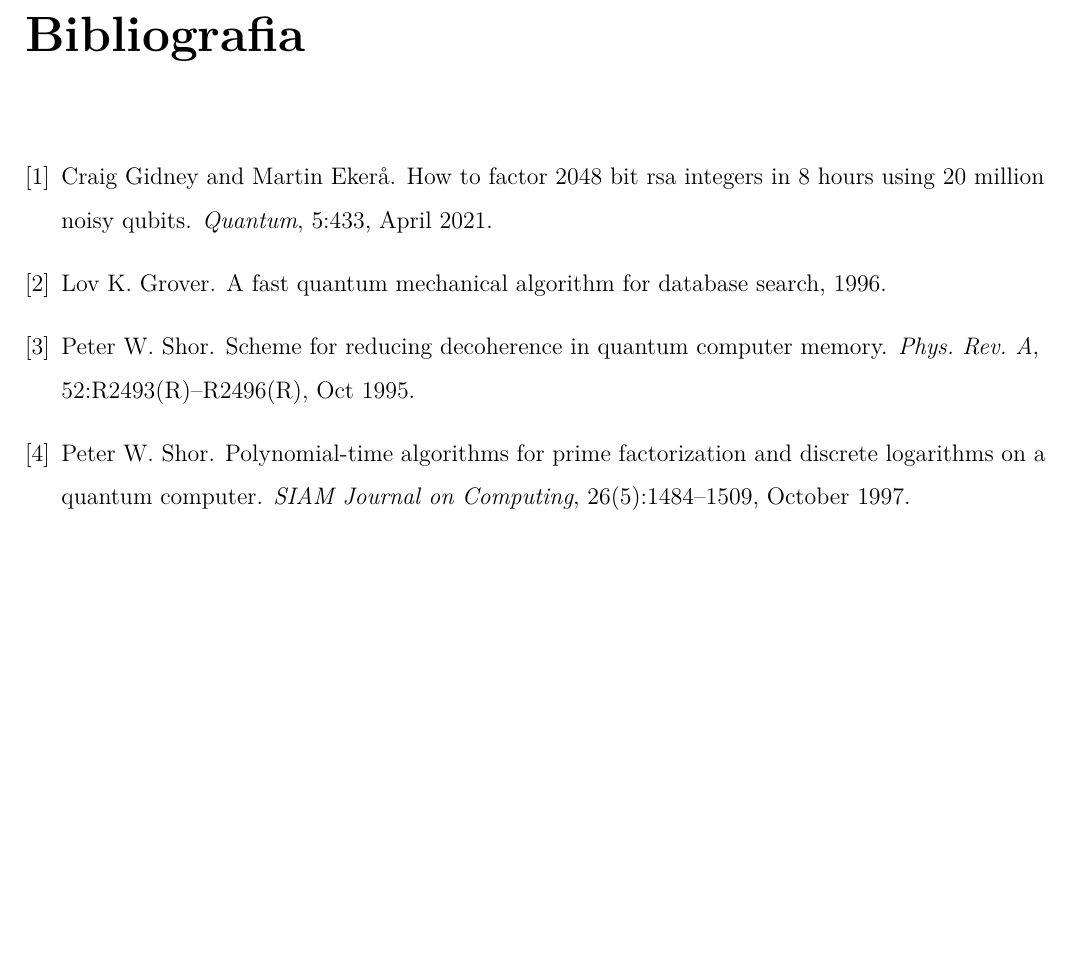
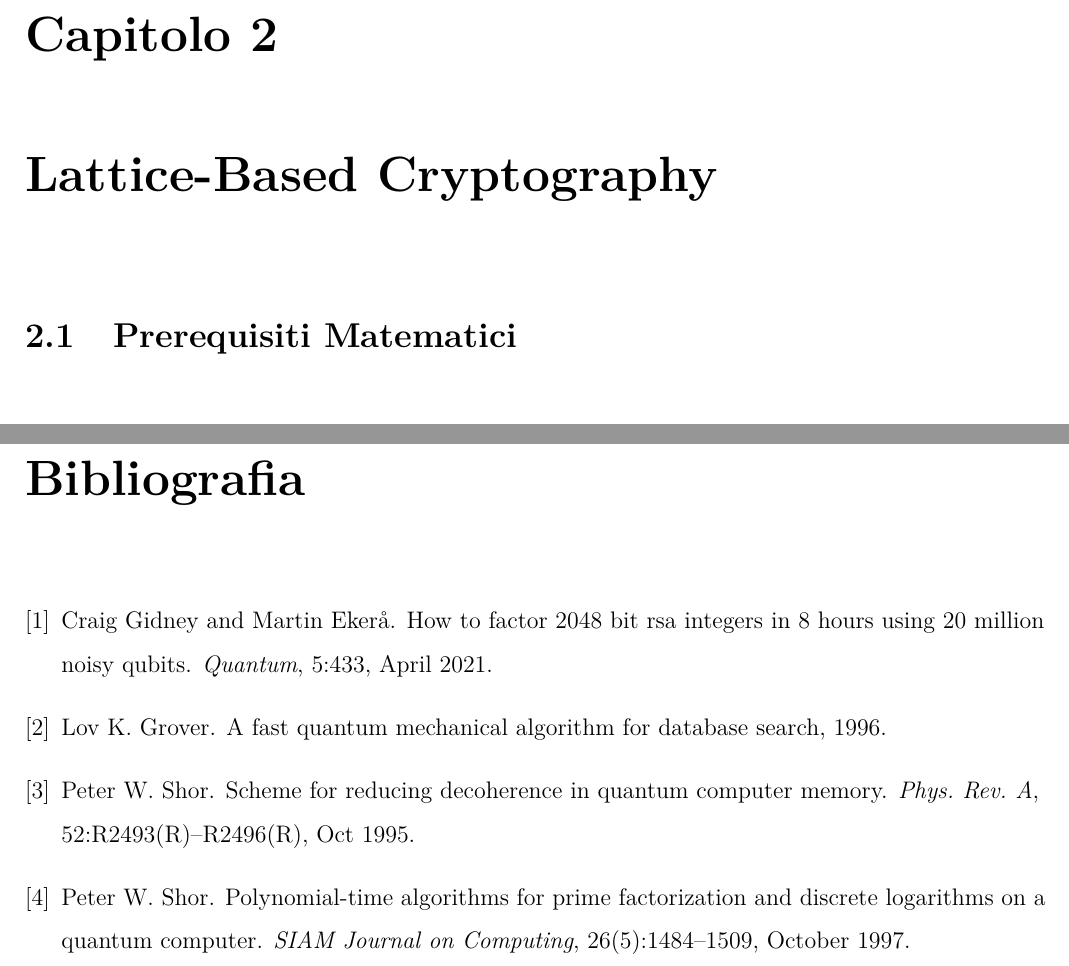
Before and after one commit to EdoardoTorrini/post_quantum_cryptography, a LaTeX book (theory/notes/main.tex, which reads theory/notes/sections/lattice_base.tex): part of page 6 of 6 before the commit and two parts of pages 6 and 7 of 7 after it, the two joined at a grey line, cut at the place of the change, the shorter picture padded with empty space. Compiled offline with pdfLaTeX.

Commit message:
[ notes ]: adding chapter for lattice-based cryptography

```diff
--- a/theory/notes/main.tex
+++ b/theory/notes/main.tex
@@ -250,6 +250,7 @@ Anno Accademico 2025/26}}
 \pagestyle{mainmatter}
 
 \input{sections/intro}
+\input{sections/lattice_base}
 
 % PAGINA VUOTA
 %\clearpage\null\thispagestyle{empty}\clearpage
--- /dev/null
+++ b/theory/notes/sections/lattice_base.tex
@@ -0,0 +1,3 @@
+\chapter{Lattice-Based Cryptography}
+
+\section{Prerequisiti Matematici}
```
Also changed, not shown: theory/notes/main.pdf.
